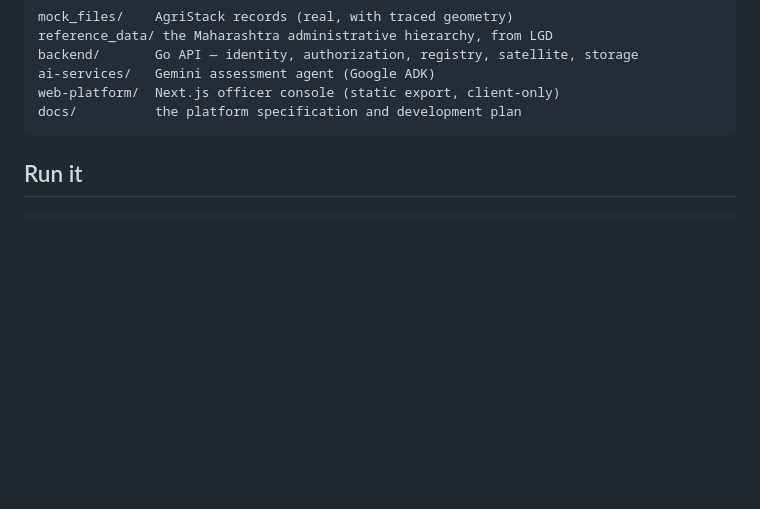
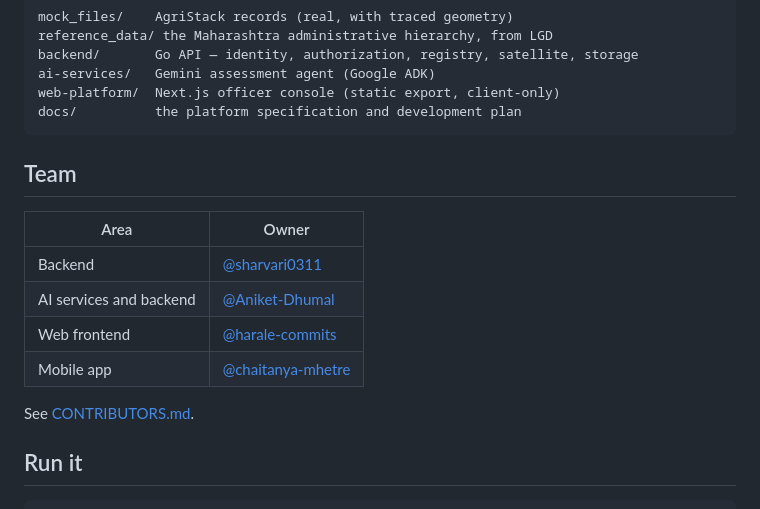
Before and after one commit to Aniket-Dhumal/esurvey-builder-cup, a Markdown page: README.md, the part around the change. Rendered like a GitHub page; blank space fills up the shorter version.

Commit message:
Name the team and who owns each area of the platform

````diff
--- a/README.md
+++ b/README.md
@@ -13,6 +13,17 @@ ai-services/   Gemini assessment agent (Google ADK)
 web-platform/  Next.js officer console (static export, client-only)
 docs/          the platform specification and development plan
 ```
+
+## Team
+
+| Area | Owner |
+| --- | --- |
+| Backend | [@sharvari0311](https://github.com/sharvari0311) |
+| AI services and backend | [@Aniket-Dhumal](https://github.com/Aniket-Dhumal) |
+| Web frontend | [@harale-commits](https://github.com/harale-commits) |
+| Mobile app | [@chaitanya-mhetre](https://github.com/chaitanya-mhetre) |
+
+See [CONTRIBUTORS.md](CONTRIBUTORS.md).
 
 ## Run it
 
````
Also changed, not shown: CONTRIBUTORS.md (added, +15 -0 lines).
